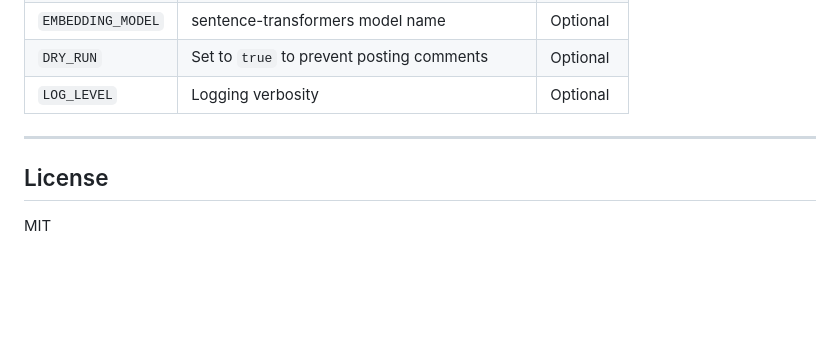
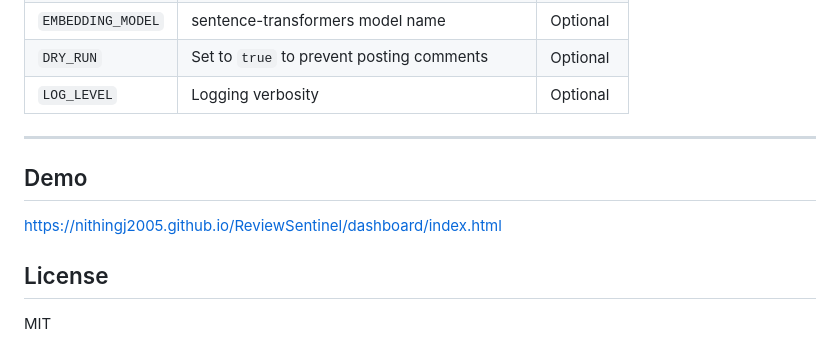
Before and after one commit to NithinGJ2005/ReviewSentinel, a Markdown page: README.md, the part around the change. GitHub-like rendering; blank space fills up the shorter version.

```diff
--- a/README.md
+++ b/README.md
@@ -225,6 +225,9 @@ review_agent/
 
 ---
 
+## Demo
+https://nithingj2005.github.io/ReviewSentinel/dashboard/index.html
+
 ## License
 
 MIT
```
